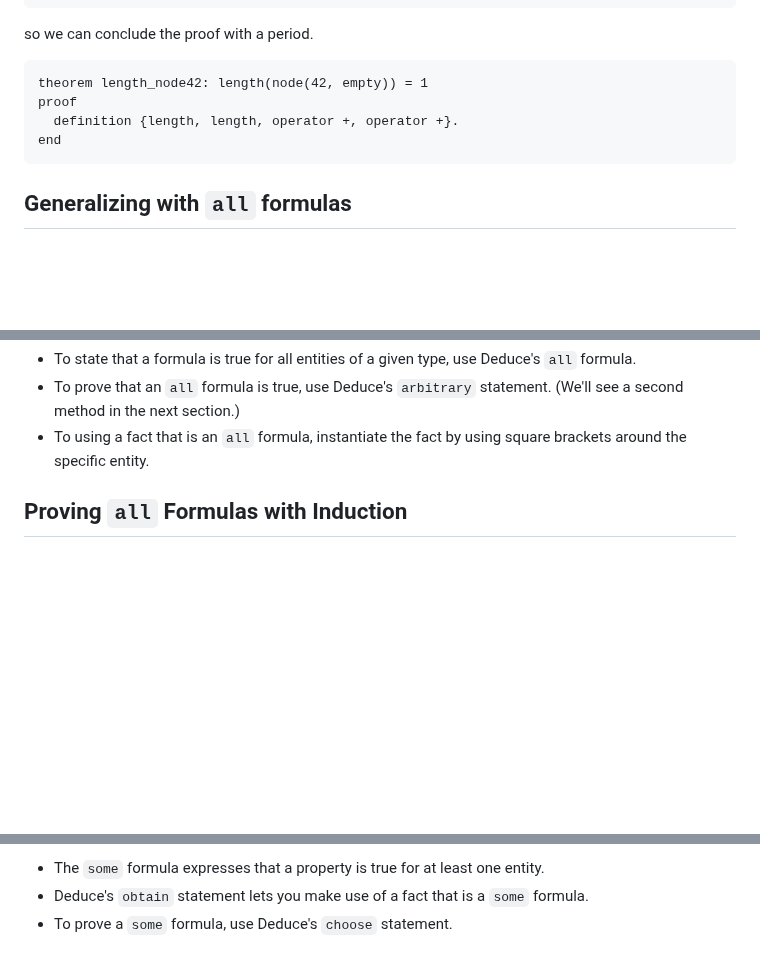
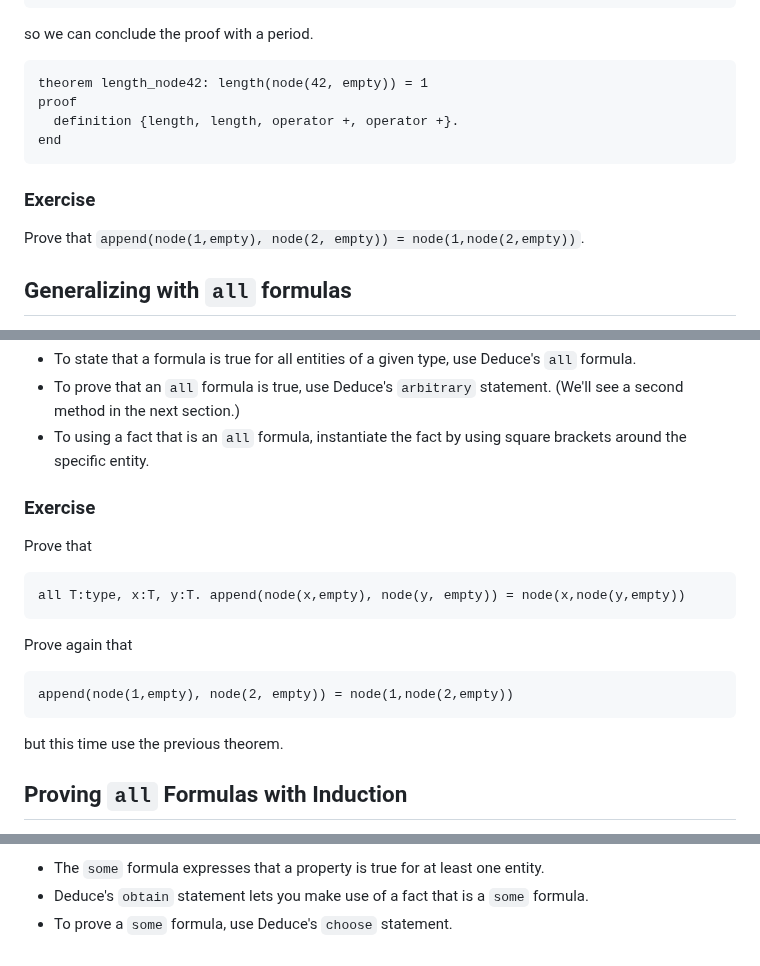
Before and after one commit to jsiek/deduce, a Markdown page: ProofIntro.md, 3 parts joined by grey strips. Drawn GitHub-style; blank space fills up the shorter version.

Commit message:
some exercises

````diff
--- a/ProofIntro.md
+++ b/ProofIntro.md
@@ -112,6 +112,10 @@ proof
 end
 ```
 
+### Exercise
+
+Prove that `append(node(1,empty), node(2, empty)) = node(1,node(2,empty))`.
+
 ## Generalizing with `all` formulas
 
 In the proof of `length_node42` it did not matter that the element in
@@ -195,6 +199,20 @@ To summarize this section:
   (We'll see a second method in the next section.)
 * To using a fact that is an `all` formula, instantiate the fact
   by using square brackets around the specific entity.
+
+### Exercise
+
+Prove that
+```
+all T:type, x:T, y:T. append(node(x,empty), node(y, empty)) = node(x,node(y,empty))
+```
+
+Prove again that
+```
+append(node(1,empty), node(2, empty)) = node(1,node(2,empty))
+```
+but this time use the previous theorem.
+
 
 ## Proving `all` Formulas with Induction
 
@@ -1053,9 +1071,29 @@ import FunctionalProgramming
 
 <<length_empty>>
 <<length_node42>>
+
+theorem append_12:
+  append(node(1,empty), node(2, empty)) = node(1,node(2,empty))
+proof
+  definition {append, append}.
+end
+
 <<length_one_nat>>
 <<length_node42_again>>
 <<length_one>>
+
+theorem append_xy: all T:type, x:T, y:T.
+  append(node(x,empty), node(y, empty)) = node(x,node(y,empty))
+proof
+  definition {append, append}.
+end
+
+theorem append_12_again:
+  append(node(1,empty), node(2, empty)) = node(1,node(2,empty))
+proof
+  append_xy[Nat, 1, 2]
+end
+
 <<append_empty>>
 <<positive_1_and_2>>
 <<positive_2>>
````
